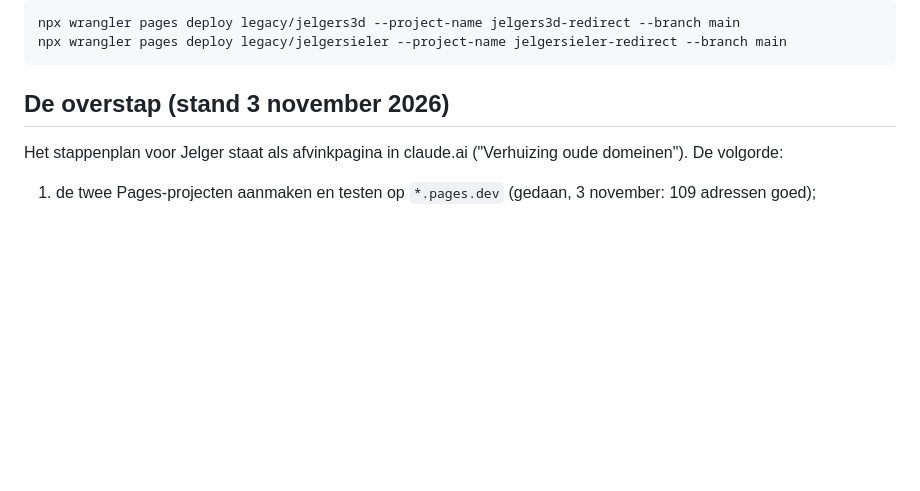
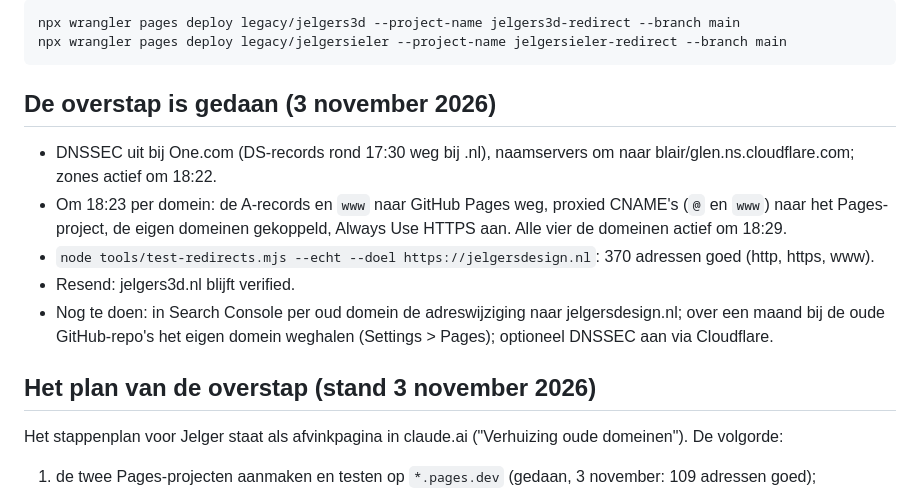
Before and after one commit to Jelger1/jsdesign, a Markdown page: docs/redirectlaag.md, the part around the change. Rendered like a GitHub page; blank space fills up the shorter version.

Commit message:
Draaiboek redirectlaag: overstap gedaan op 3 november (370 adressen goed)
Co-Authored-By: Claude Opus 5.5 <noreply@anthropic.com>

````diff
--- a/docs/redirectlaag.md
+++ b/docs/redirectlaag.md
@@ -64,7 +64,18 @@ npx wrangler pages deploy legacy/jelgers3d --project-name jelgers3d-redirect --b
 npx wrangler pages deploy legacy/jelgersieler --project-name jelgersieler-redirect --branch main
 ```
 
-## De overstap (stand 3 november 2026)
+## De overstap is gedaan (3 november 2026)
+
+- DNSSEC uit bij One.com (DS-records rond 17:30 weg bij .nl), naamservers om naar blair/glen.ns.cloudflare.com;
+  zones actief om 18:22.
+- Om 18:23 per domein: de A-records en `www` naar GitHub Pages weg, proxied CNAME's (`@` en `www`) naar het
+  Pages-project, de eigen domeinen gekoppeld, Always Use HTTPS aan. Alle vier de domeinen actief om 18:29.
+- `node tools/test-redirects.mjs --echt --doel https://jelgersdesign.nl`: 370 adressen goed (http, https, www).
+- Resend: jelgers3d.nl blijft verified.
+- Nog te doen: in Search Console per oud domein de adreswijziging naar jelgersdesign.nl; over een maand bij de oude
+  GitHub-repo's het eigen domein weghalen (Settings > Pages); optioneel DNSSEC aan via Cloudflare.
+
+## Het plan van de overstap (stand 3 november 2026)
 
 Het stappenplan voor Jelger staat als afvinkpagina in claude.ai ("Verhuizing oude domeinen"). De volgorde:
 1. de twee Pages-projecten aanmaken en testen op `*.pages.dev` (gedaan, 3 november: 109 adressen goed);
````
